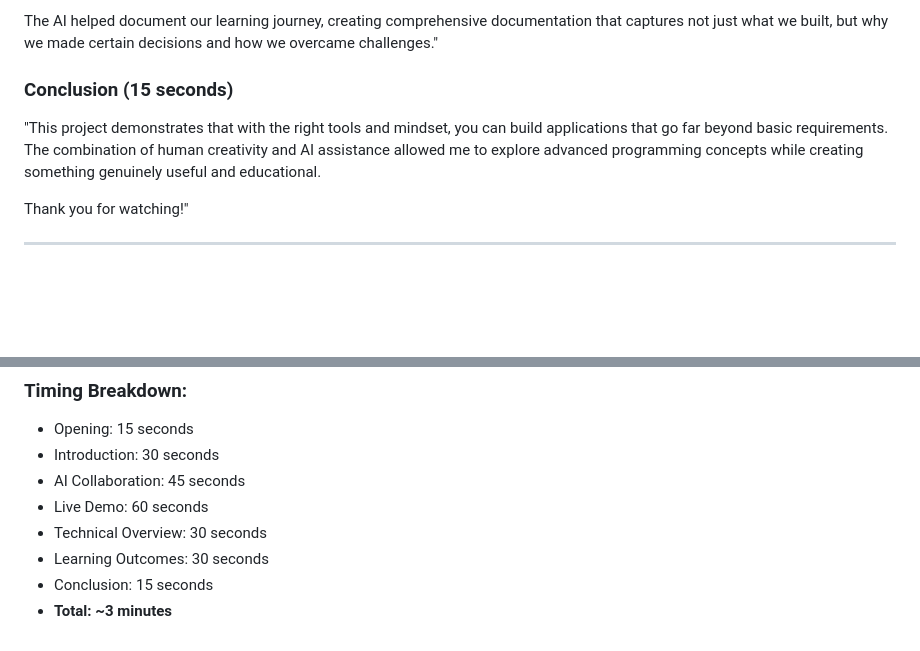
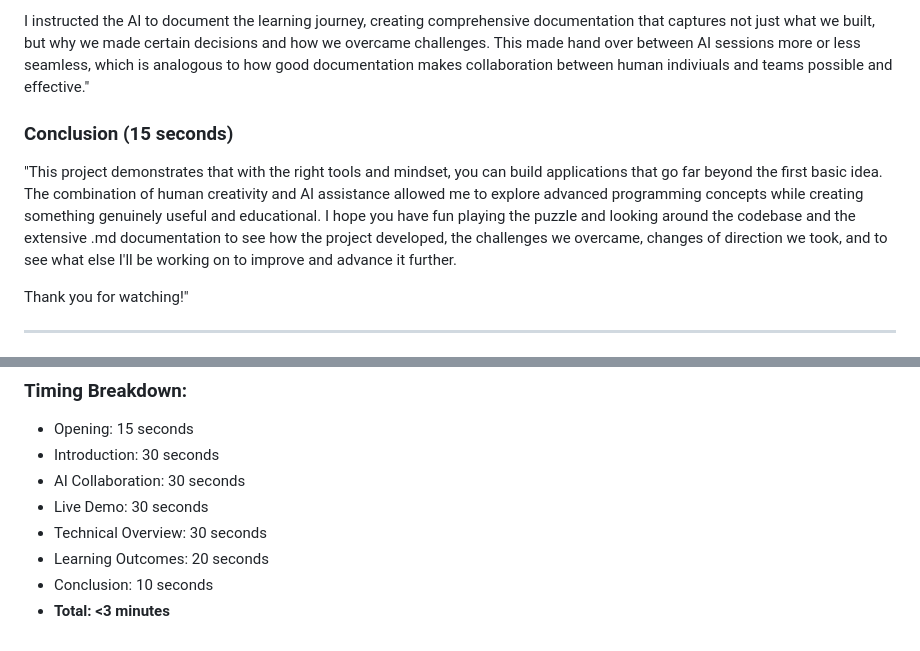
Before and after one commit to wedlaken/listener-maths-crossword, a Markdown page: VIDEO_SCRIPT.md, 2 parts joined by grey strips. GitHub-like rendering; blank space fills up the shorter version.

```diff
--- a/VIDEO_SCRIPT.md
+++ b/VIDEO_SCRIPT.md
@@ -58,8 +60,8 @@ Each component demonstrates different CS50 concepts, from basic web development
 
-The AI helped document our learning journey, creating comprehensive documentation that captures not just what we built, but why we made certain decisions and how we overcame challenges."
+I instructed the AI to document the learning journey, creating comprehensive documentation that captures not just what we built, but why we made certain decisions and how we overcame challenges. This made hand over between AI sessions more or less seamless, which is analogous to how good documentation makes collaboration between human indiviuals and teams possible and effective."
 
 ### Conclusion (15 seconds)
-"This project demonstrates that with the right tools and mindset, you can build applications that go far beyond basic requirements. The combination of human creativity and AI assistance allowed me to explore advanced programming concepts while creating something genuinely useful and educational.
+"This project demonstrates that with the right tools and mindset, you can build applications that go far beyond the first basic idea. The combination of human creativity and AI assistance allowed me to explore advanced programming concepts while creating something genuinely useful and educational. I hope you have fun playing the puzzle and looking around the codebase and the extensive .md documentation to see how the project developed, the challenges we overcame, changes of direction we took, and to see what else I'll be working on to improve and advance it further.
 
 Thank you for watching!"
 
@@ -85,9 +87,9 @@ Thank you for watching!"
 ### Timing Breakdown:
 - Opening: 15 seconds
 - Introduction: 30 seconds
-- AI Collaboration: 45 seconds
-- Live Demo: 60 seconds
+- AI Collaboration: 30 seconds
+- Live Demo: 30 seconds
 - Technical Overview: 30 seconds
-- Learning Outcomes: 30 seconds
-- Conclusion: 15 seconds
-- **Total: ~3 minutes**
+- Learning Outcomes: 20 seconds
+- Conclusion: 10 seconds
+- **Total: <3 minutes**
```
Also changed, not shown: other parts of VIDEO_SCRIPT.md (+23 -21 lines), README.md (+8 -6 lines).
